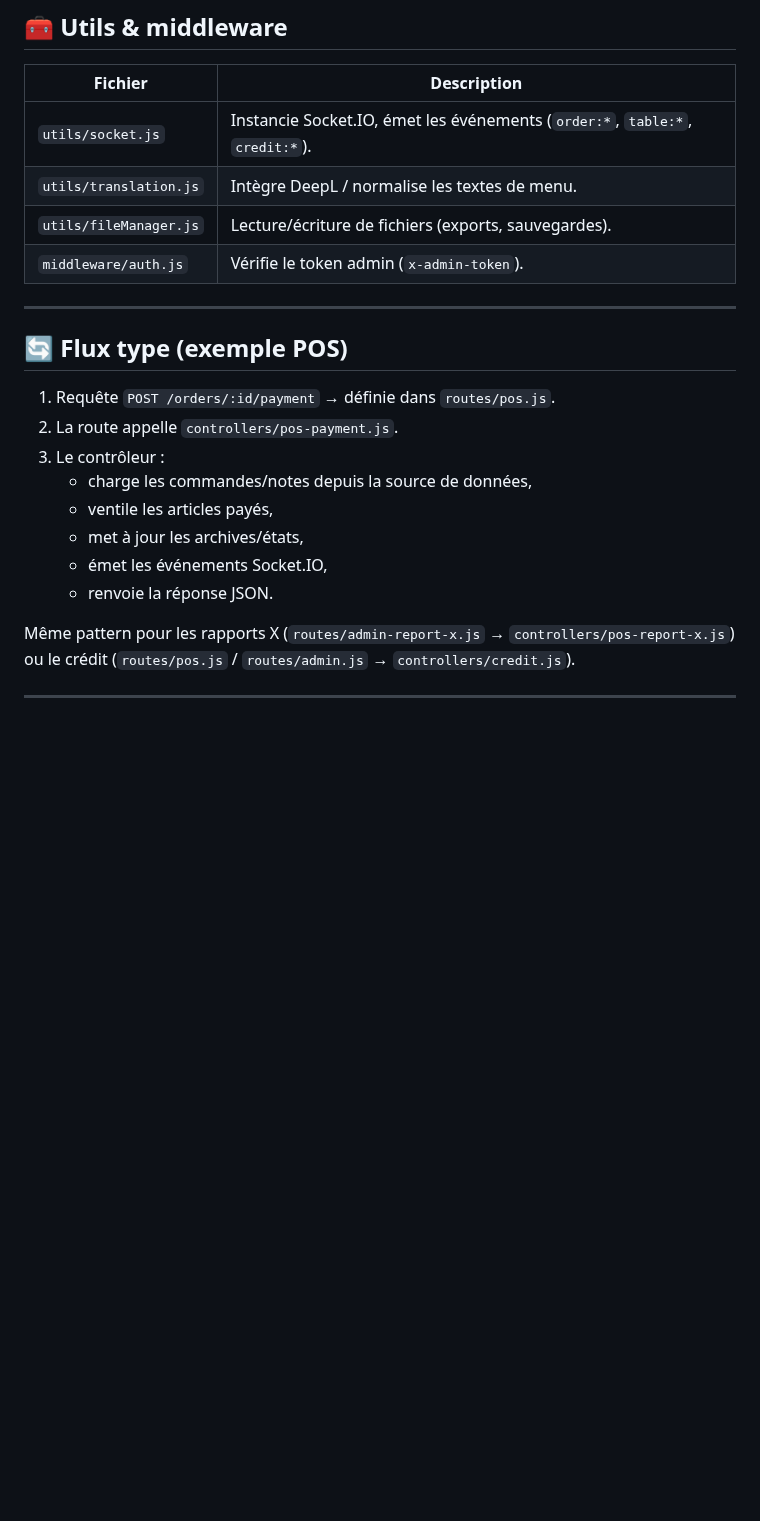
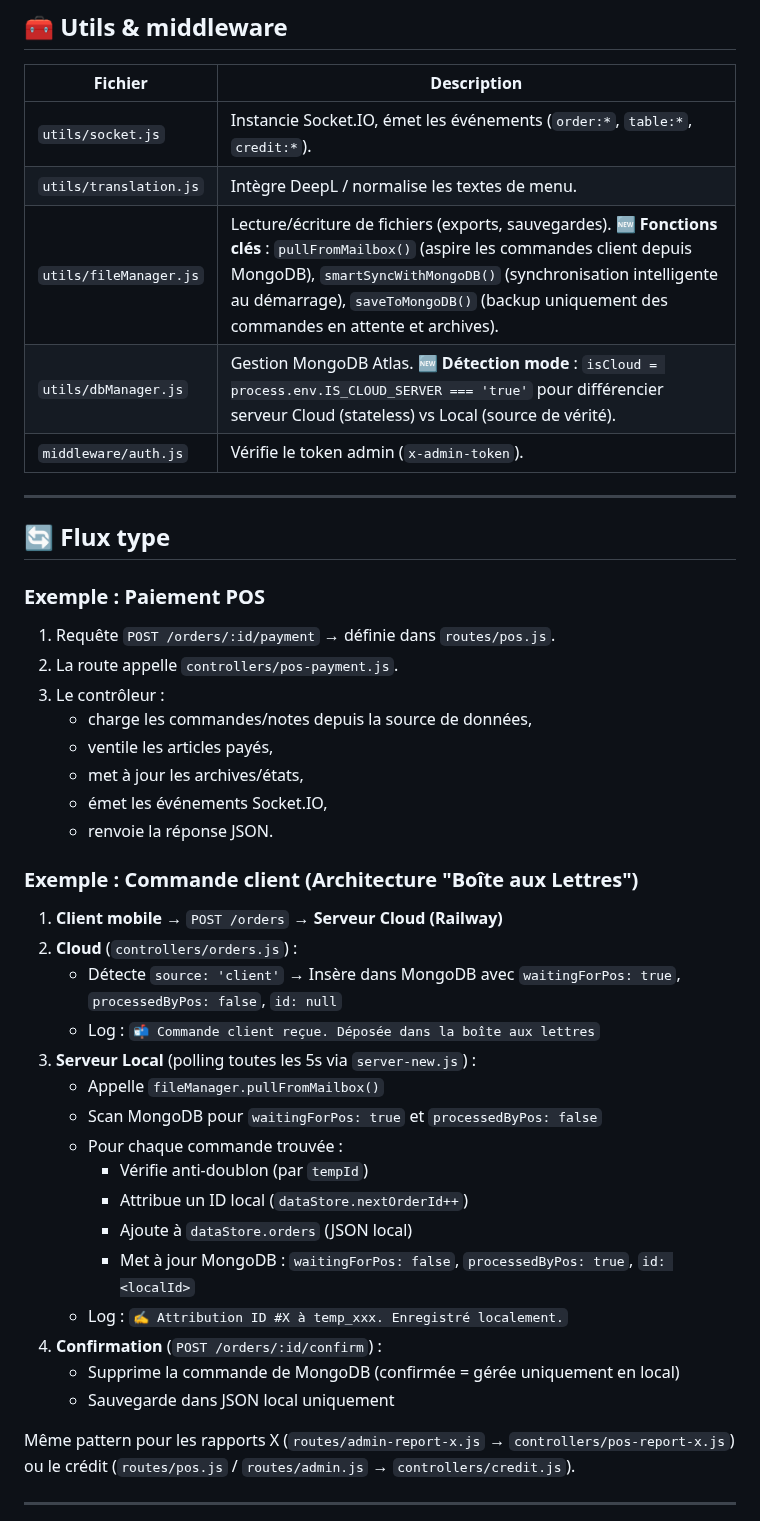
Before and after one commit to Nabs27/orderly-server, a Markdown page: STRUCTURE_SERVEUR.md, the part around one of its changes. Drawn GitHub-style; blank space fills up the shorter version.

```diff
--- a/STRUCTURE_SERVEUR.md
+++ b/STRUCTURE_SERVEUR.md
@@ -78,12 +93,15 @@ Ces contrôleurs utilisent les utilitaires (`utils`) pour accéder aux fichiers,
 |---------|-------------|
 | `utils/socket.js` | Instancie Socket.IO, émet les événements (`order:*`, `table:*`, `credit:*`). |
 | `utils/translation.js` | Intègre DeepL / normalise les textes de menu. |
-| `utils/fileManager.js` | Lecture/écriture de fichiers (exports, sauvegardes). |
+| `utils/fileManager.js` | Lecture/écriture de fichiers (exports, sauvegardes). **🆕 Fonctions clés** : `pullFromMailbox()` (aspire les commandes client depuis MongoDB), `smartSyncWithMongoDB()` (synchronisation intelligente au démarrage), `saveToMongoDB()` (backup uniquement des commandes en attente et archives). |
+| `utils/dbManager.js` | Gestion MongoDB Atlas. **🆕 Détection mode** : `isCloud = process.env.IS_CLOUD_SERVER === 'true'` pour différencier serveur Cloud (stateless) vs Local (source de vérité). |
 | `middleware/auth.js` | Vérifie le token admin (`x-admin-token`). |
 
 ---
 
-## 🔄 Flux type (exemple POS)
+## 🔄 Flux type
+
+### Exemple : Paiement POS
 
 1. Requête `POST /orders/:id/payment` → définie dans `routes/pos.js`.
 2. La route appelle `controllers/pos-payment.js`.
@@ -93,6 +111,25 @@ Ces contrôleurs utilisent les utilitaires (`utils`) pour accéder aux fichiers,
    - met à jour les archives/états,
    - émet les événements Socket.IO,
    - renvoie la réponse JSON.
+
+### Exemple : Commande client (Architecture "Boîte aux Lettres")
+
+1. **Client mobile** → `POST /orders` → **Serveur Cloud (Railway)**
+2. **Cloud** (`controllers/orders.js`) :
+   - Détecte `source: 'client'` → Insère dans MongoDB avec `waitingForPos: true`, `processedByPos: false`, `id: null`
+   - Log : `📬 Commande client reçue. Déposée dans la boîte aux lettres`
+3. **Serveur Local** (polling toutes les 5s via `server-new.js`) :
+   - Appelle `fileManager.pullFromMailbox()`
+   - Scan MongoDB pour `waitingForPos: true` et `processedByPos: false`
+   - Pour chaque commande trouvée :
+     - Vérifie anti-doublon (par `tempId`)
+     - Attribue un ID local (`dataStore.nextOrderId++`)
+     - Ajoute à `dataStore.orders` (JSON local)
+     - Met à jour MongoDB : `waitingForPos: false`, `processedByPos: true`, `id: <localId>`
+   - Log : `✍️ Attribution ID #X à temp_xxx. Enregistré localement.`
+4. **Confirmation** (`POST /orders/:id/confirm`) :
+   - Supprime la commande de MongoDB (confirmée = gérée uniquement en local)
+   - Sauvegarde dans JSON local uniquement
 
 Même pattern pour les rapports X (`routes/admin-report-x.js` → `controllers/pos-report-x.js`) ou le crédit (`routes/pos.js` / `routes/admin.js` → `controllers/credit.js`).
 
```
Also changed, not shown: other parts of STRUCTURE_SERVEUR.md (+26 -11 lines), STRUCTURE_POS.md (added, +189 -0 lines).
